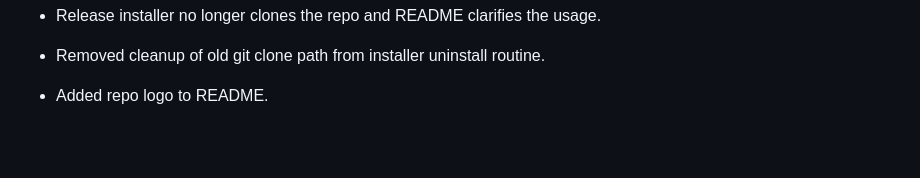
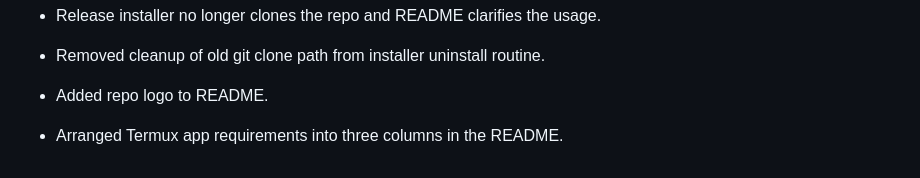
Before and after one commit to alexknuckles/termux-scripts, a Markdown page: CHANGES.md, the part around the change. Drawn GitHub-style; blank space fills up the shorter version.

Commit message:
docs: show required apps in columns

```diff
--- a/CHANGES.md
+++ b/CHANGES.md
@@ -50,3 +50,4 @@
 - Release installer no longer clones the repo and README clarifies the usage.
 - Removed cleanup of old git clone path from installer uninstall routine.
 - Added repo logo to README.
+- Arranged Termux app requirements into three columns in the README.
```
Also changed, not shown: README.md (+19 -12 lines).
